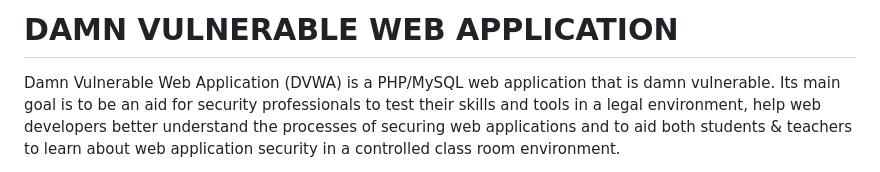
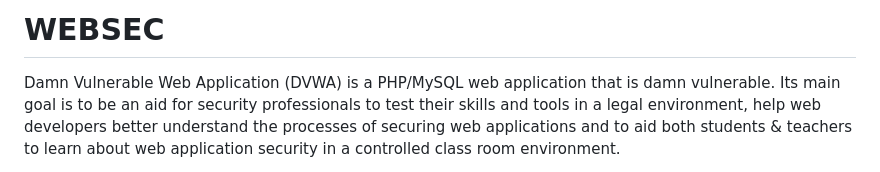
Before and after one commit to YuvraSingh/WEBSEC, a Markdown page: README.md, the part around the change. Rendered like a GitHub page.

```diff
--- a/README.md
+++ b/README.md
@@ -1,4 +1,4 @@
-# DAMN VULNERABLE WEB APPLICATION
+# WEBSEC
 
 Damn Vulnerable Web Application (DVWA) is a PHP/MySQL web application that is damn vulnerable. Its main goal is to be an aid for security professionals to test their skills and tools in a legal environment, help web developers better understand the processes of securing web applications and to aid both students & teachers to learn about web application security in a controlled class room environment.
 
```
